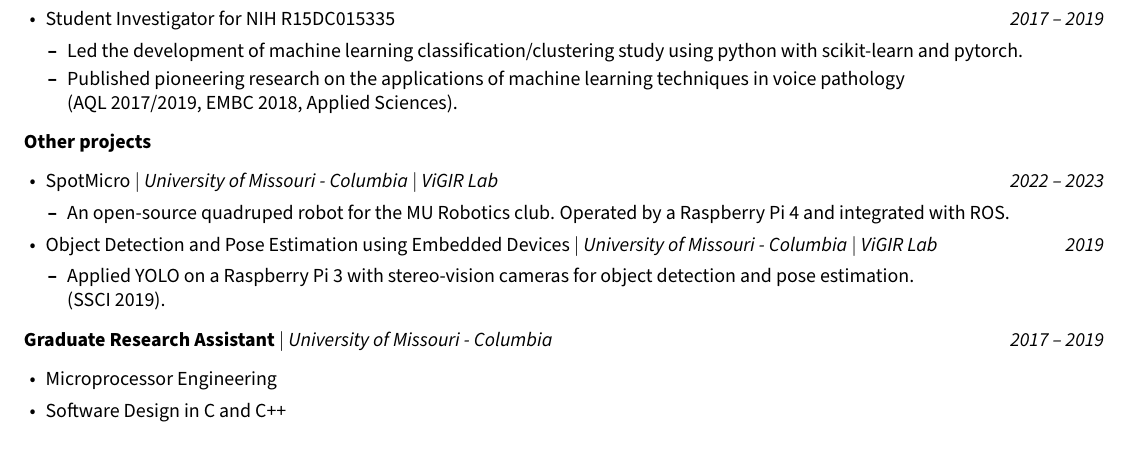
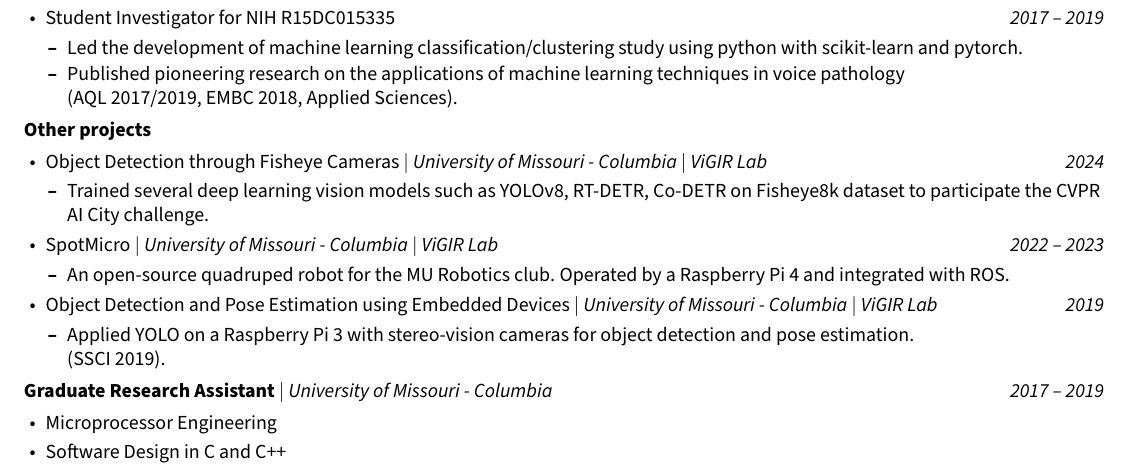
Before and after one commit to g1y5x3/g1y5x3.github.io, a LaTeX CV (assets/files/Yixiang_CV.tex): part of page 1 of 2, cut so that both start at the same text. Compiled offline with pdfLaTeX.

Commit message:
update homepage and resume

```diff
--- a/assets/files/Yixiang_CV.tex
+++ b/assets/files/Yixiang_CV.tex
@@ -136,6 +138,14 @@
 % Other projects
 \textbf{Other projects}
 \begin{itemize}[leftmargin=0.15in, parsep=0pt]
+  \item Object Detection through Fisheye Cameras $|$
+  \emph{University of Missouri - Columbia} $|$
+  \emph{ViGIR Lab}
+  \hfill\textit{2024}
+  \begin{itemize}[leftmargin=0.15in, parsep=0pt]
+    \item Trained several deep learning vision models such as YOLOv8, RT-DETR, Co-DETR on Fisheye8k dataset to participate the CVPR AI City challenge.
+  \end{itemize}
+
   \item SpotMicro $|$
   \emph{University of Missouri - Columbia} $|$
   \emph{ViGIR Lab}
```
Also changed, not shown: index.md (+3 -1 lines), assets/files/Yixiang_CV.pdf, assets/files/Yixiang_CV.tex (23 more changed lines).
